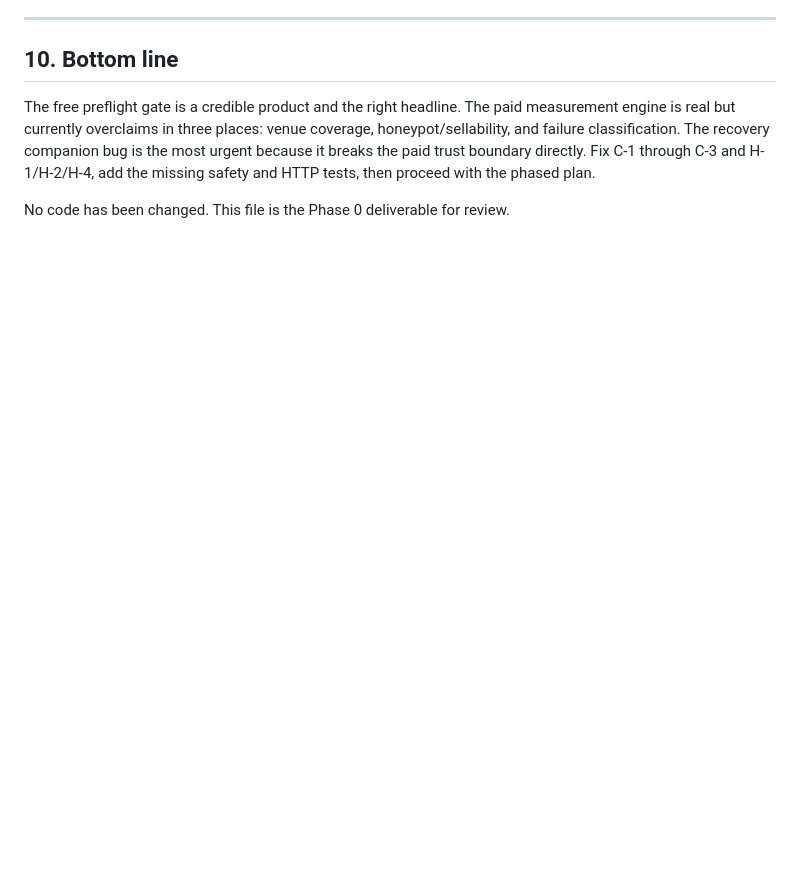
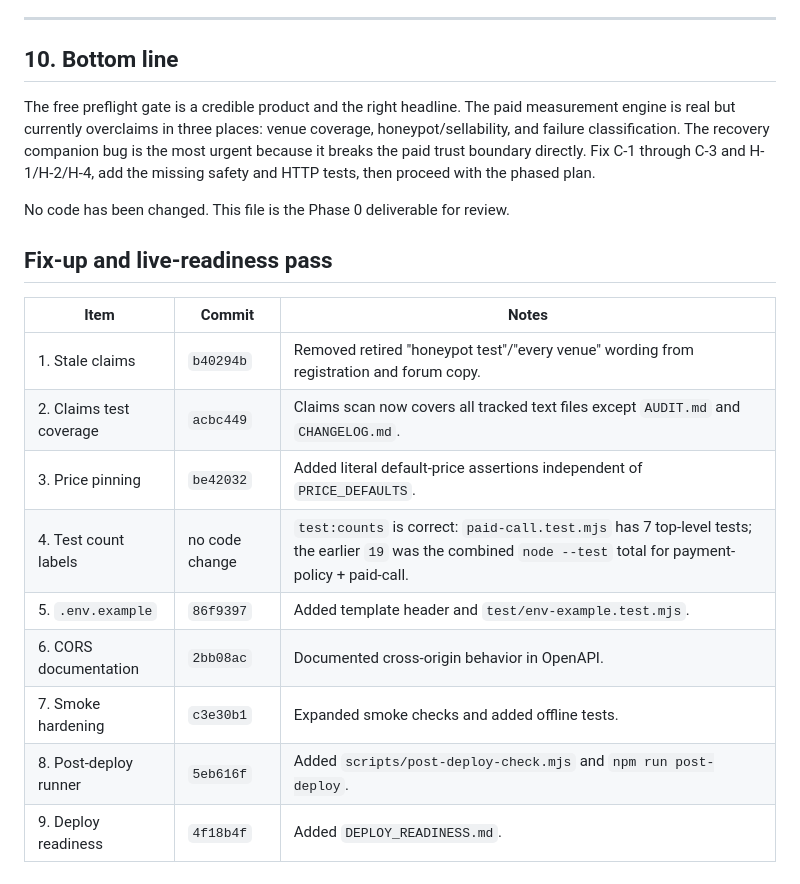
Before and after one commit to a32116150-ctrl/verify402, a Markdown page: AUDIT.md, the part around the change. Rendered like a GitHub page; blank space fills up the shorter version.

Commit message:
docs(audit): record fix-up pass commit hashes

```diff
--- a/AUDIT.md
+++ b/AUDIT.md
@@ -962,3 +962,17 @@ This is the single largest test gap. `safety.mjs` is the most claim-sensitive mo
 The free preflight gate is a credible product and the right headline. The paid measurement engine is real but currently overclaims in three places: venue coverage, honeypot/sellability, and failure classification. The recovery companion bug is the most urgent because it breaks the paid trust boundary directly. Fix C-1 through C-3 and H-1/H-2/H-4, add the missing safety and HTTP tests, then proceed with the phased plan.
 
 No code has been changed. This file is the Phase 0 deliverable for review.
+
+## Fix-up and live-readiness pass
+
+| Item | Commit | Notes |
+|---|---|---|
+| 1. Stale claims | `b40294b` | Removed retired "honeypot test"/"every venue" wording from registration and forum copy. |
+| 2. Claims test coverage | `acbc449` | Claims scan now covers all tracked text files except `AUDIT.md` and `CHANGELOG.md`. |
+| 3. Price pinning | `be42032` | Added literal default-price assertions independent of `PRICE_DEFAULTS`. |
+| 4. Test count labels | no code change | `test:counts` is correct: `paid-call.test.mjs` has 7 top-level tests; the earlier `19` was the combined `node --test` total for payment-policy + paid-call. |
+| 5. `.env.example` | `86f9397` | Added template header and `test/env-example.test.mjs`. |
+| 6. CORS documentation | `2bb08ac` | Documented cross-origin behavior in OpenAPI. |
+| 7. Smoke hardening | `c3e30b1` | Expanded smoke checks and added offline tests. |
+| 8. Post-deploy runner | `5eb616f` | Added `scripts/post-deploy-check.mjs` and `npm run post-deploy`. |
+| 9. Deploy readiness | `4f18b4f` | Added `DEPLOY_READINESS.md`. |
```
